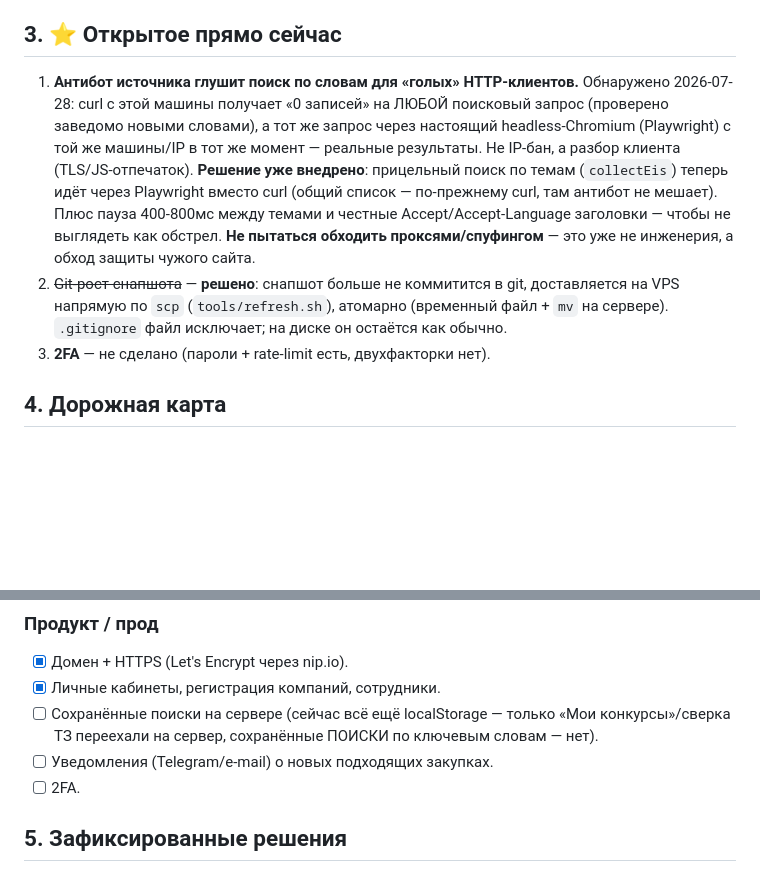
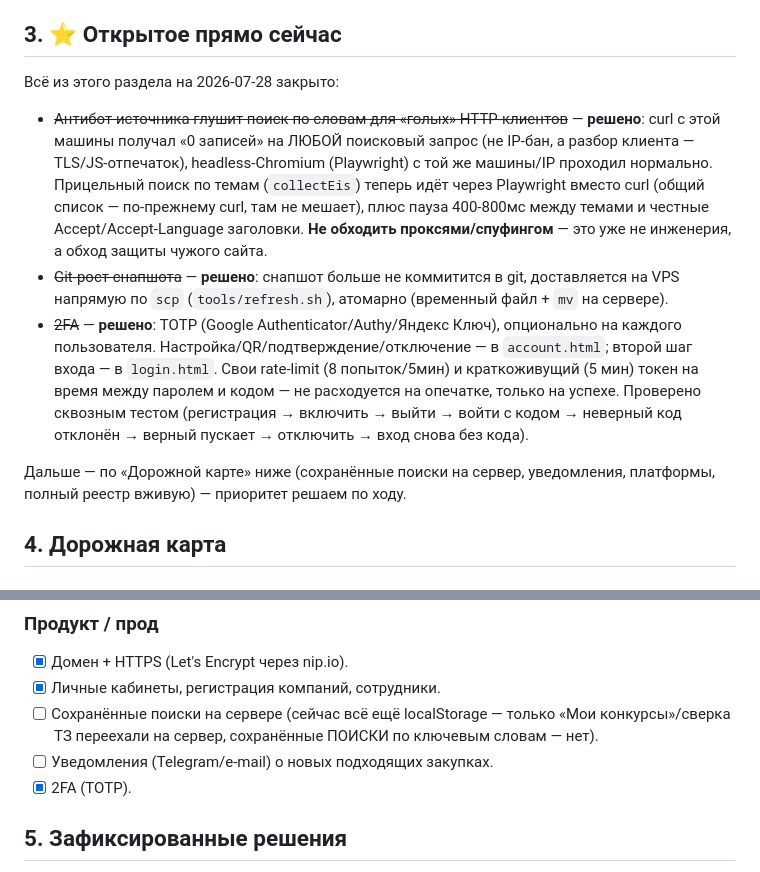
Before and after one commit to iporlovna-dot/TenderPlan-COPY, a Markdown page: plan.md, 2 parts joined by grey strips. Drawn GitHub-style; blank space fills up the shorter version.

Commit message:
plan.md: mark 2FA done
Co-Authored-By: Claude Sonnet 5 <noreply@anthropic.com>

```diff
--- a/plan.md
+++ b/plan.md
@@ -73,19 +73,26 @@
 
 ## 3. ⭐ Открытое прямо сейчас
 
-1. **Антибот источника глушит поиск по словам для «голых» HTTP-клиентов.** Обнаружено
-   2026-07-28: curl с этой машины получает «0 записей» на ЛЮБОЙ поисковый запрос
-   (проверено заведомо новыми словами), а тот же запрос через настоящий headless-Chromium
-   (Playwright) с той же машины/IP в тот же момент — реальные результаты. Не IP-бан,
-   а разбор клиента (TLS/JS-отпечаток). **Решение уже внедрено**: прицельный поиск по
-   темам (`collectEis`) теперь идёт через Playwright вместо curl (общий список — по-прежнему
-   curl, там антибот не мешает). Плюс пауза 400-800мс между темами и честные
-   Accept/Accept-Language заголовки — чтобы не выглядеть как обстрел. **Не пытаться
-   обходить проксями/спуфингом** — это уже не инженерия, а обход защиты чужого сайта.
-2. ~~Git-рост снапшота~~ — **решено**: снапшот больше не коммитится в git, доставляется
-   на VPS напрямую по `scp` (`tools/refresh.sh`), атомарно (временный файл + `mv` на сервере).
-   `.gitignore` файл исключает; на диске он остаётся как обычно.
-3. **2FA** — не сделано (пароли + rate-limit есть, двухфакторки нет).
+Всё из этого раздела на 2026-07-28 закрыто:
+
+- ~~Антибот источника глушит поиск по словам для «голых» HTTP-клиентов~~ — **решено**:
+  curl с этой машины получал «0 записей» на ЛЮБОЙ поисковый запрос (не IP-бан, а разбор
+  клиента — TLS/JS-отпечаток), headless-Chromium (Playwright) с той же машины/IP проходил
+  нормально. Прицельный поиск по темам (`collectEis`) теперь идёт через Playwright вместо
+  curl (общий список — по-прежнему curl, там не мешает), плюс пауза 400-800мс между темами
+  и честные Accept/Accept-Language заголовки. **Не обходить проксями/спуфингом** — это уже
+  не инженерия, а обход защиты чужого сайта.
+- ~~Git-рост снапшота~~ — **решено**: снапшот больше не коммитится в git, доставляется
+  на VPS напрямую по `scp` (`tools/refresh.sh`), атомарно (временный файл + `mv` на сервере).
+- ~~2FA~~ — **решено**: TOTP (Google Authenticator/Authy/Яндекс Ключ), опционально на
+  каждого пользователя. Настройка/QR/подтверждение/отключение — в `account.html`; второй
+  шаг входа — в `login.html`. Свои rate-limit (8 попыток/5мин) и краткоживущий (5 мин)
+  токен на время между паролем и кодом — не расходуется на опечатке, только на успехе.
+  Проверено сквозным тестом (регистрация → включить → выйти → войти с кодом → неверный код
+  отклонён → верный пускает → отключить → вход снова без кода).
+
+Дальше — по «Дорожной карте» ниже (сохранённые поиски на сервер, уведомления, платформы,
+полный реестр вживую) — приоритет решаем по ходу.
 
 ## 4. Дорожная карта
 
@@ -112,7 +119,7 @@
 - [ ] Сохранённые поиски на сервере (сейчас всё ещё localStorage — только «Мои
   конкурсы»/сверка ТЗ переехали на сервер, сохранённые ПОИСКИ по ключевым словам — нет).
 - [ ] Уведомления (Telegram/e-mail) о новых подходящих закупках.
-- [ ] 2FA.
+- [x] 2FA (TOTP).
 
 ## 5. Зафиксированные решения
 
```
